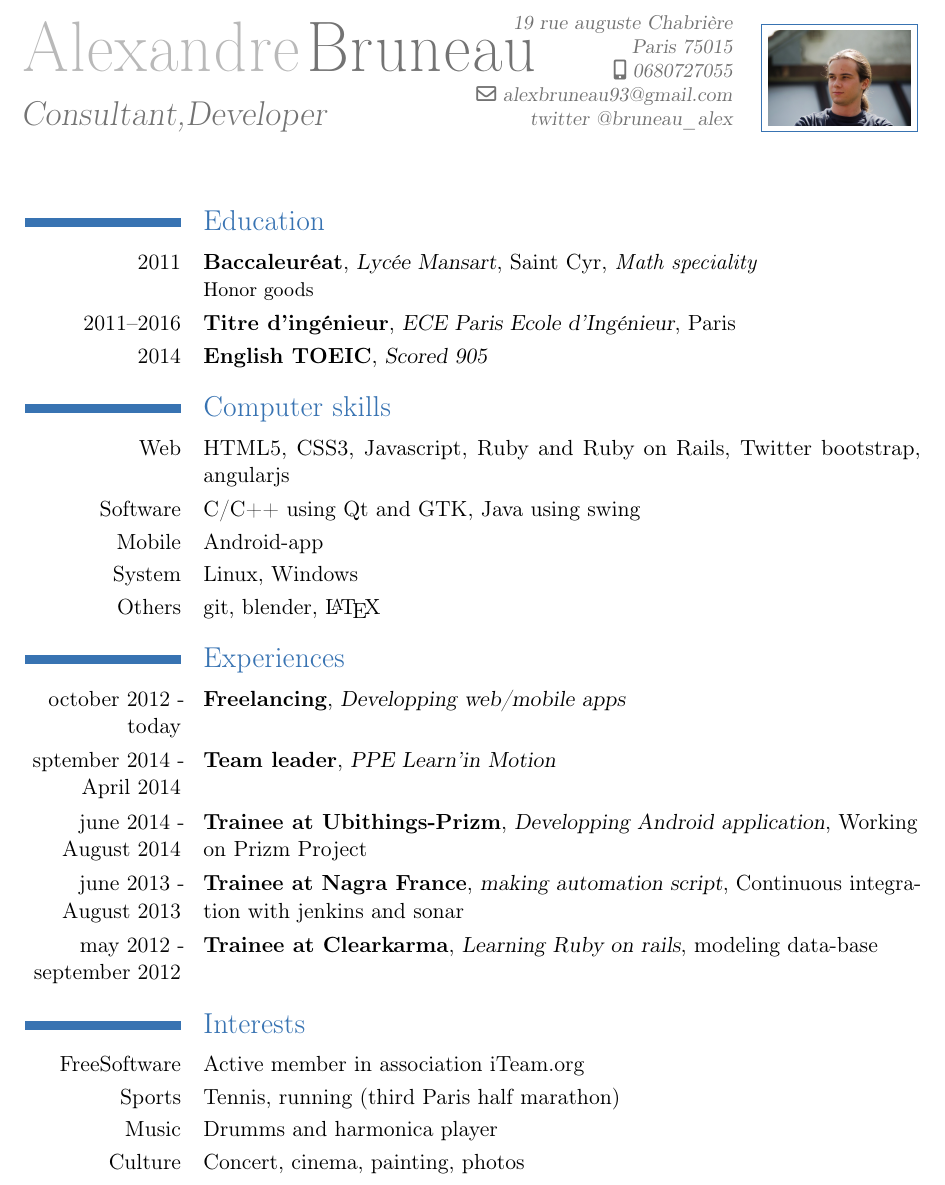
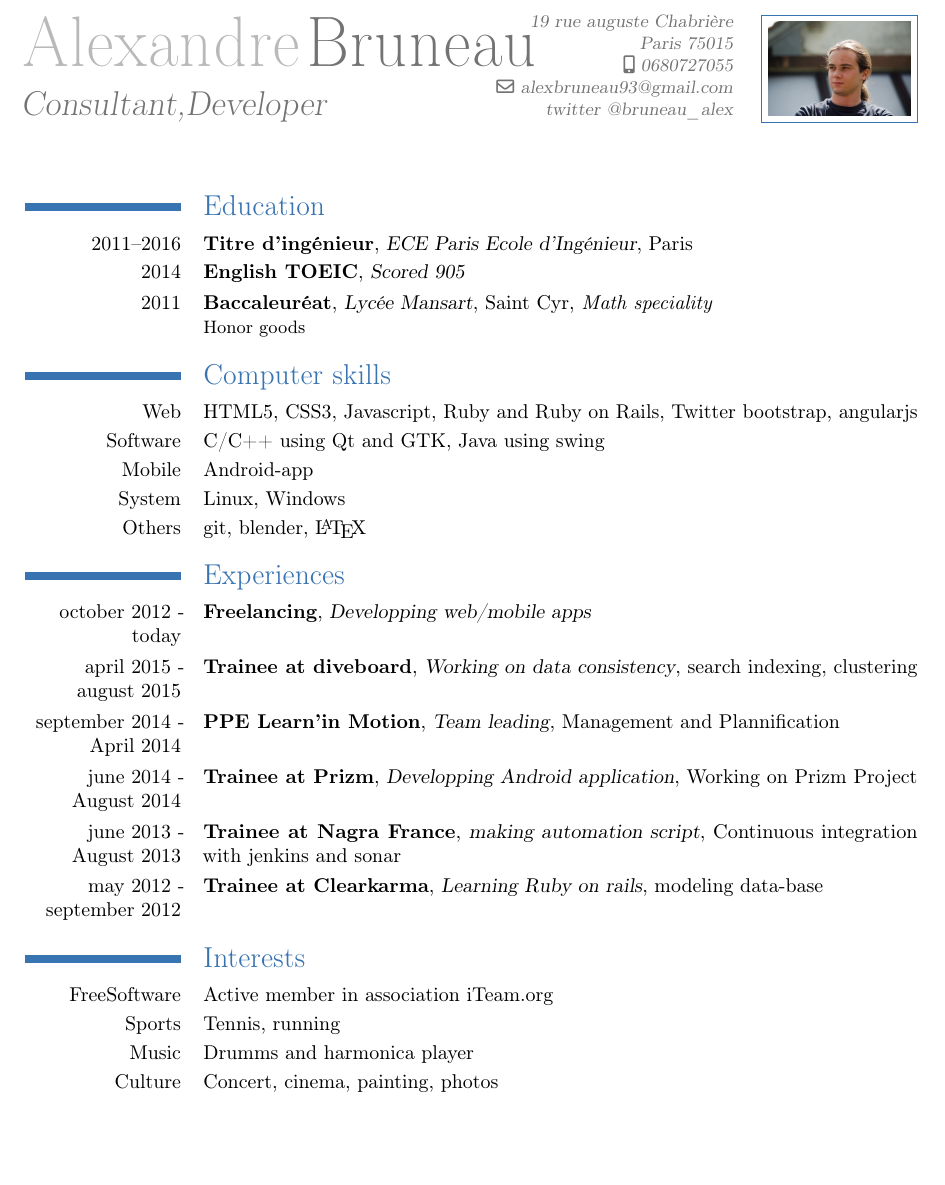
Before and after one commit to grosalex/CV, a LaTeX CV (cv.tex): part of the page, cut so that both start at the same text, the shorter picture padded with empty space. Compiled offline with pdfLaTeX.

Commit message:
updating

```diff
--- a/cv.tex
+++ b/cv.tex
@@ -1,4 +1,4 @@
-\documentclass[11pt,a4paper]{moderncv}
+\documentclass[10pt,a4paper]{moderncv}
 \usepackage[utf8]{inputenc}
 \usepackage{pdfpages}
 \usepackage[scale=0.75]{geometry}
@@ -18,9 +18,10 @@
 \begin{document}
 \maketitle
 \section{Education}
-\cventry{2011}{Baccaleuréat}{Lycée Mansart}{Saint Cyr}{\textit{Math speciality}}{Honor goods}
 \cventry{2011–2016}{Titre d'ingénieur}{ECE Paris Ecole d'Ingénieur}{Paris}{}{}
 \cventry{2014}{English TOEIC}{Scored 905}{}{}{}
+\cventry{2011}{Baccaleuréat}{Lycée Mansart}{Saint Cyr}{\textit{Math speciality}}{Honor goods}
+
 \section{Computer skills}
 \cvitem{Web}{HTML5, CSS3, Javascript, Ruby and Ruby on Rails, Twitter bootstrap, angularjs}
 \cvitem{Software}{C/C++ using Qt and GTK, Java using swing}
@@ -30,15 +31,15 @@
 
 \section{Experiences}
 \cventry{october 2012 - today}{Freelancing}{Developping web/mobile apps}{}{}{}
-\cventry{sptember 2014 - April 2014}{Team leader}{PPE Learn'in Motion}{}{}{}
-\cventry{june 2014 - August 2014}{Trainee at Ubithings-Prizm}{Developping Android application}{Working on Prizm Project}{}{}
+\cventry{april 2015 - august 2015}{Trainee at diveboard}{Working on data consistency}{search indexing}{clustering}{}
+\cventry{september 2014 - April 2014}{PPE Learn'in Motion}{Team leading}{Management and Plannification}{}{}
+\cventry{june 2014 - August 2014}{Trainee at Prizm}{Developping Android application}{Working on Prizm Project}{}{}
 \cventry{june 2013 - August 2013}{Trainee at Nagra France}{making automation script}{Continuous integration with jenkins and sonar}{}{}{}
-%\cventry{october 2012 - today}{Web developer and technical manager at socialmausoleum}{developping the web application using RoR}{}{}{}
 \cventry{may 2012 - september 2012}{Trainee at Clearkarma}{Learning Ruby on rails}{modeling data-base}{}{}
 
 \section{Interests}
 \cvitem{FreeSoftware}{Active member in association iTeam.org}
-\cvitem{Sports}{Tennis, running (third Paris half marathon)}
+\cvitem{Sports}{Tennis, running}
 \cvitem{Music}{Drumms and harmonica player}
 \cvitem{Culture}{Concert, cinema, painting, photos}
 
```
Also changed, not shown: cv.pdf, 1 other file.
